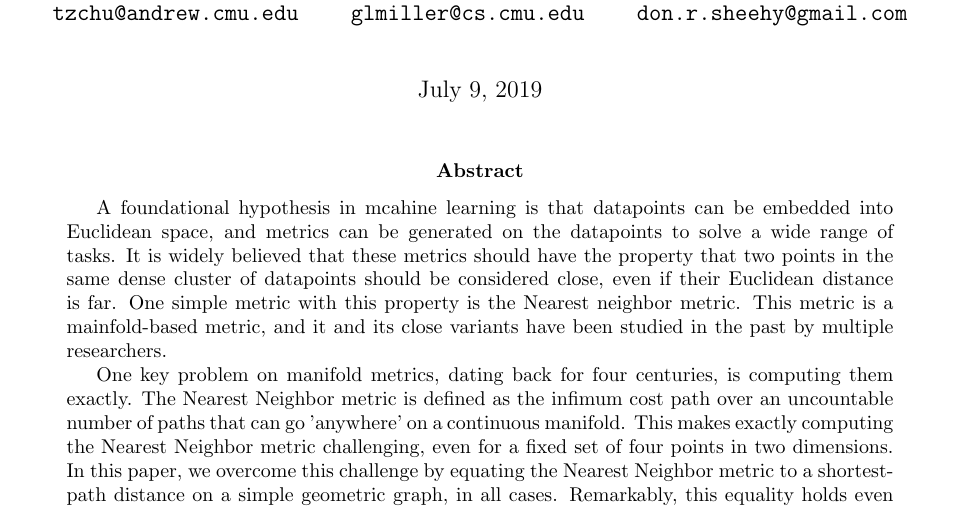
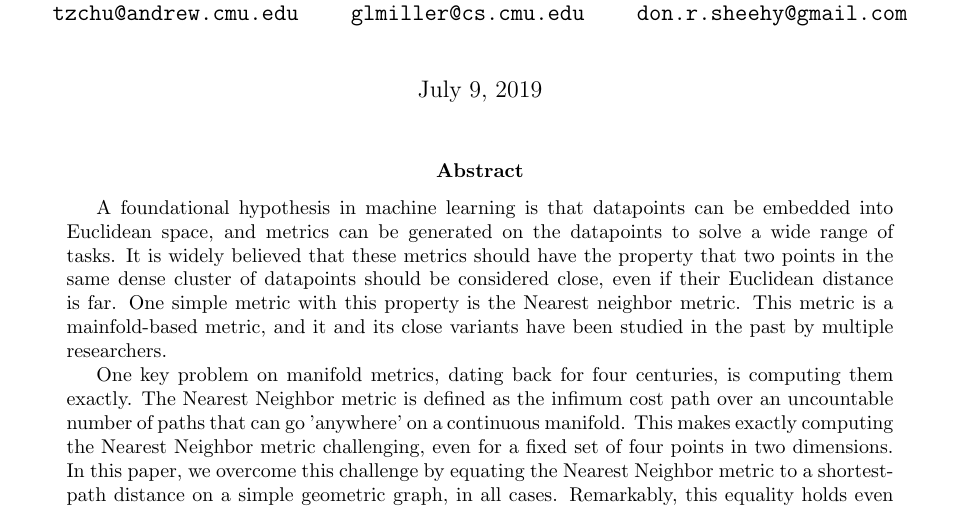
Before and after one commit to timchu/NN-SODA-20, a LaTeX paper (main.tex, which reads abstract.tex): part of page 1 of 21, cut so that both start at the same text. Compiled offline with pdfLaTeX.

Commit message:
Fixed a typo

```diff
--- a/abstract.tex
+++ b/abstract.tex
@@ -1,5 +1,5 @@
 \begin{abstract}
-A foundational hypothesis in mcahine learning is that datapoints can be
+A foundational hypothesis in machine learning is that datapoints can be
 embedded into Euclidean space, and metrics can be generated on the
 datapoints to solve a wide range of tasks. It is widely believed that these
 metrics should have the
```
